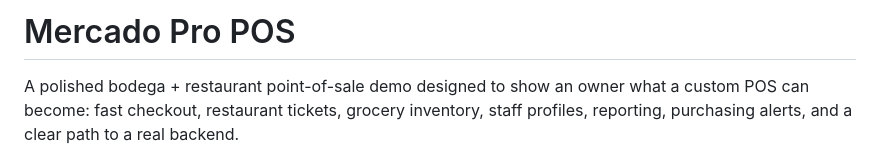
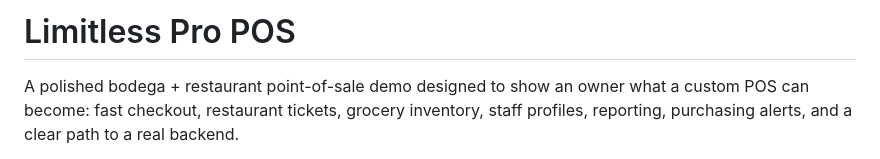
Before and after one commit to Clay3D11/POS-Restaurant, a Markdown page: README.md, the part around the change. Drawn GitHub-style.

Commit message:
Rename project in README
Updated project name from 'Mercado Pro POS' to 'Limitless Pro POS'.

```diff
--- a/README.md
+++ b/README.md
@@ -1,4 +1,4 @@
-# Mercado Pro POS
+# Limitless Pro POS
 
 A polished bodega + restaurant point-of-sale demo designed to show an owner what a custom POS can become: fast checkout, restaurant tickets, grocery inventory, staff profiles, reporting, purchasing alerts, and a clear path to a real backend.
 
```
